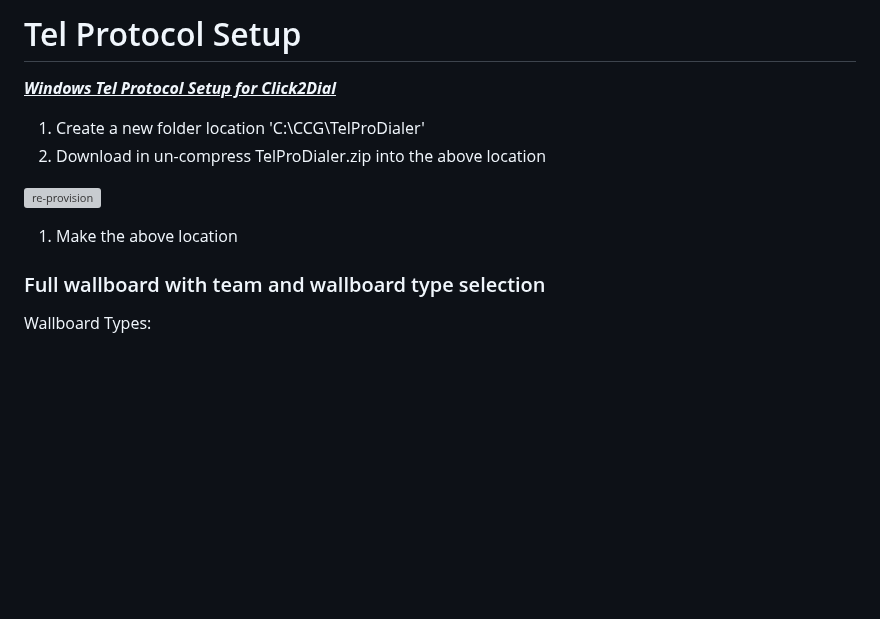
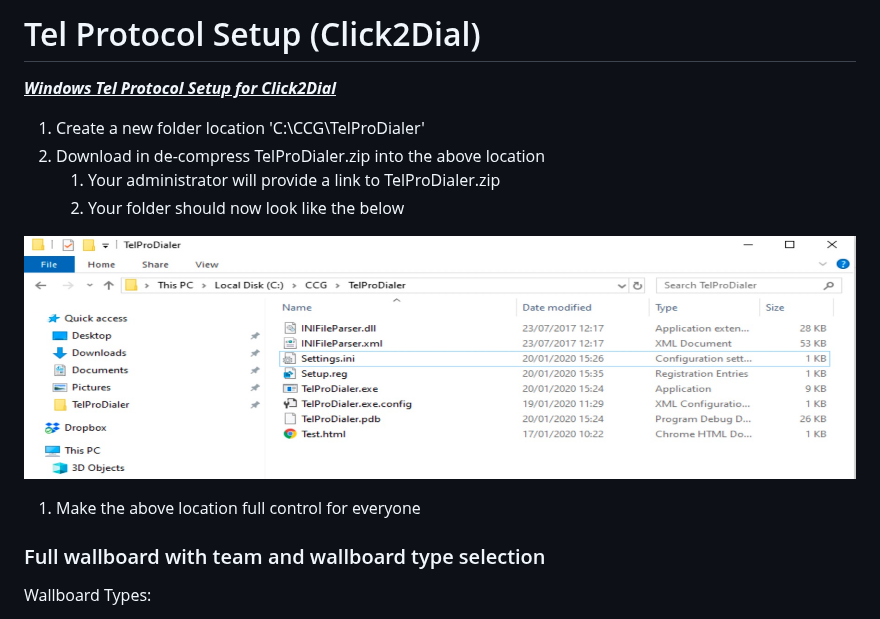
Before and after one commit to codebase-technology/Telemedia-Documentation, a Markdown page: Tel Protocol Setup/Tel Protocol Setup.md, the part around the change. GitHub-like rendering; blank space fills up the shorter version; grey boxes are pictures that could not be loaded.

Commit message:
tel

```diff
--- a/Tel Protocol Setup/Tel Protocol Setup.md
+++ b/Tel Protocol Setup/Tel Protocol Setup.md
@@ -1,13 +1,17 @@
-# Tel Protocol Setup
+# Tel Protocol Setup (Click2Dial)
 
 ***<u>Windows Tel Protocol Setup for Click2Dial</u>***
 
 1. Create a new folder location 'C:\CCG\TelProDialer'
-2. Download in un-compress TelProDialer.zip into the above location
+2. Download in de-compress TelProDialer.zip into the above location
+   1. Your administrator will provide a link to TelProDialer.zip
+   2. Your folder should now look like the below
 
-![re-provision](https://github.com/codebase-technology/Telemedia-Documentation/raw/master/)
+![re-provision](https://github.com/codebase-technology/Telemedia-Documentation/raw/master/Tel%20Protocol%20Setup/images/contents.jpg)
 
-1. Make the above location
+1. Make the above location full control for everyone
+
+
 
 
 
```
Also changed, not shown: Tel Protocol Setup/images/permissions.jpg (added).
